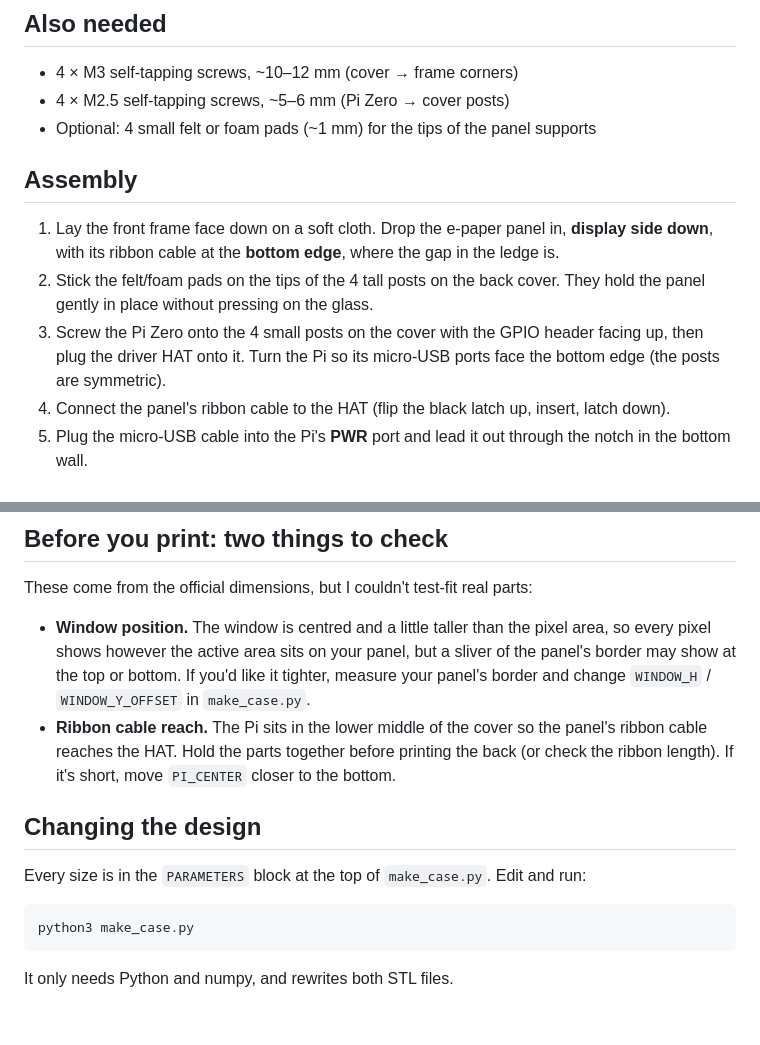
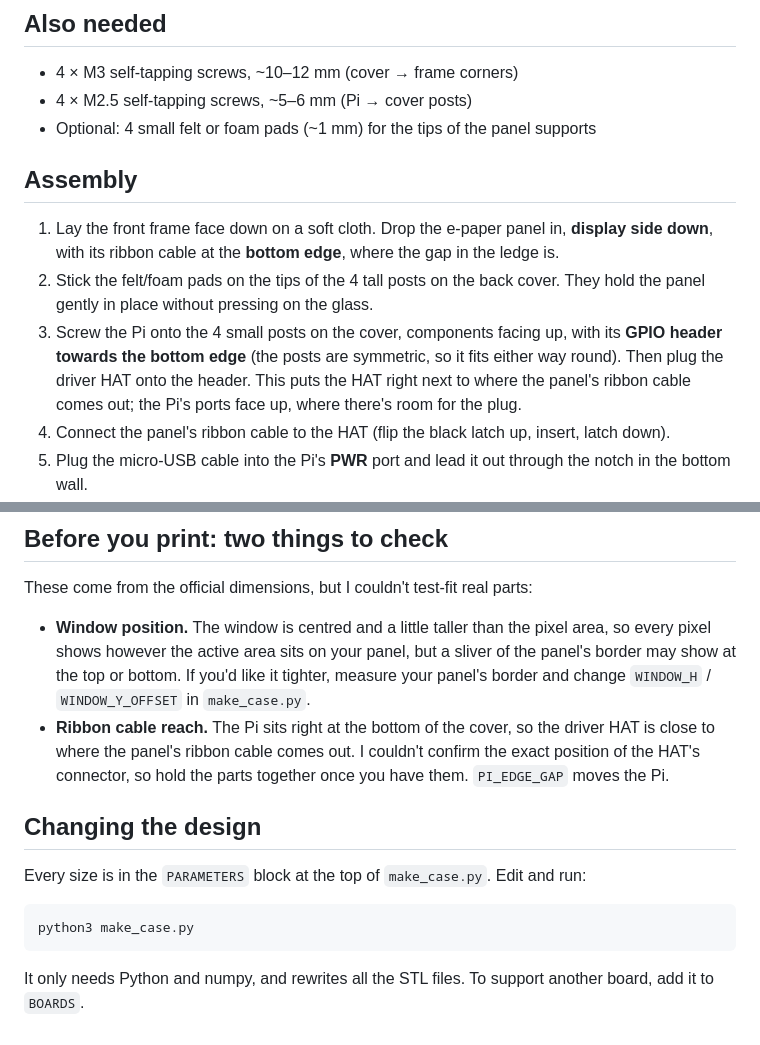
Before and after one commit to phasta352/flight-radar, a Markdown page: case/README.md, 2 parts joined by grey strips. Drawn GitHub-style.

````diff
--- a/case/README.md
+++ b/case/README.md
@@ -22,14 +25,14 @@ When ordering from a print service (e.g. Craftcloud), upload both STL files and
 ## Also needed
 
 - 4 × M3 self-tapping screws, ~10–12 mm (cover → frame corners)
-- 4 × M2.5 self-tapping screws, ~5–6 mm (Pi Zero → cover posts)
+- 4 × M2.5 self-tapping screws, ~5–6 mm (Pi → cover posts)
 - Optional: 4 small felt or foam pads (~1 mm) for the tips of the panel supports
 
 ## Assembly
 
 1. Lay the front frame face down on a soft cloth. Drop the e-paper panel in, **display side down**, with its ribbon cable at the **bottom edge**, where the gap in the ledge is.
 2. Stick the felt/foam pads on the tips of the 4 tall posts on the back cover. They hold the panel gently in place without pressing on the glass.
-3. Screw the Pi Zero onto the 4 small posts on the cover with the GPIO header facing up, then plug the driver HAT onto it. Turn the Pi so its micro-USB ports face the bottom edge (the posts are symmetric).
+3. Screw the Pi onto the 4 small posts on the cover, components facing up, with its **GPIO header towards the bottom edge** (the posts are symmetric, so it fits either way round). Then plug the driver HAT onto the header. This puts the HAT right next to where the panel's ribbon cable comes out; the Pi's ports face up, where there's room for the plug.
 4. Connect the panel's ribbon cable to the HAT (flip the black latch up, insert, latch down).
 5. Plug the micro-USB cable into the Pi's **PWR** port and lead it out through the notch in the bottom wall.
 6. Put the cover on and fix it with the 4 M3 screws.
@@ -40,7 +43,7 @@ When ordering from a print service (e.g. Craftcloud), upload both STL files and
 These come from the official dimensions, but I couldn't test-fit real parts:
 
 - **Window position.** The window is centred and a little taller than the pixel area, so every pixel shows however the active area sits on your panel, but a sliver of the panel's border may show at the top or bottom. If you'd like it tighter, measure your panel's border and change `WINDOW_H` / `WINDOW_Y_OFFSET` in `make_case.py`.
-- **Ribbon cable reach.** The Pi sits in the lower middle of the cover so the panel's ribbon cable reaches the HAT. Hold the parts together before printing the back (or check the ribbon length). If it's short, move `PI_CENTER` closer to the bottom.
+- **Ribbon cable reach.** The Pi sits right at the bottom of the cover, so the driver HAT is close to where the panel's ribbon cable comes out. I couldn't confirm the exact position of the HAT's connector, so hold the parts together once you have them. `PI_EDGE_GAP` moves the Pi.
 
 ## Changing the design
 
@@ -50,4 +53,4 @@ Every size is in the `PARAMETERS` block at the top of `make_case.py`. Edit and r
 python3 make_case.py
 ```
 
-It only needs Python and numpy, and rewrites both STL files.
+It only needs Python and numpy, and rewrites all the STL files. To support another board, add it to `BOARDS`.
````
Also changed, not shown: other parts of case/README.md (+6 -3 lines), README.md (+1 -1 lines), case/pi3a-layout.png (added), case/preview.png, 4 other files.
